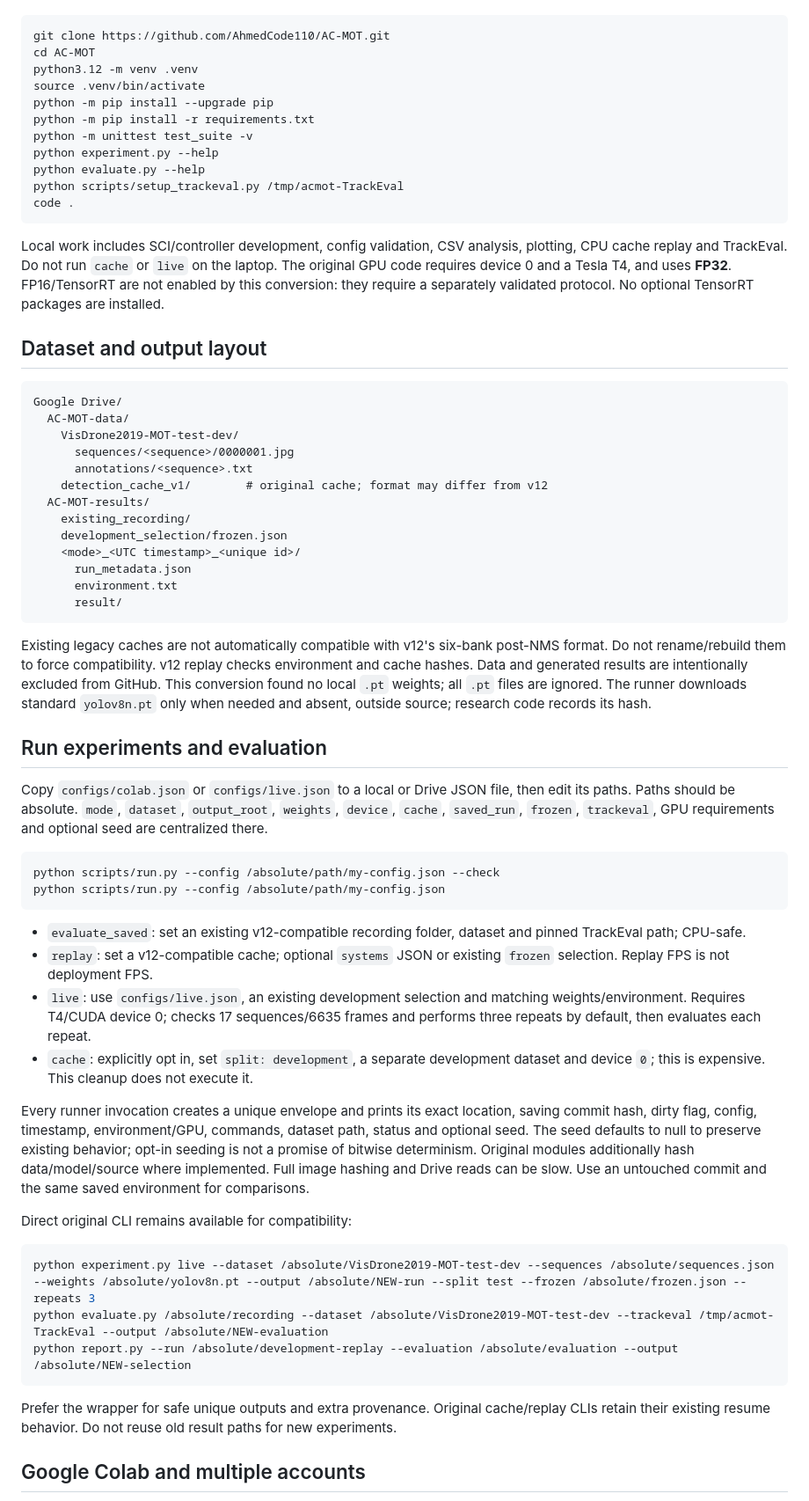
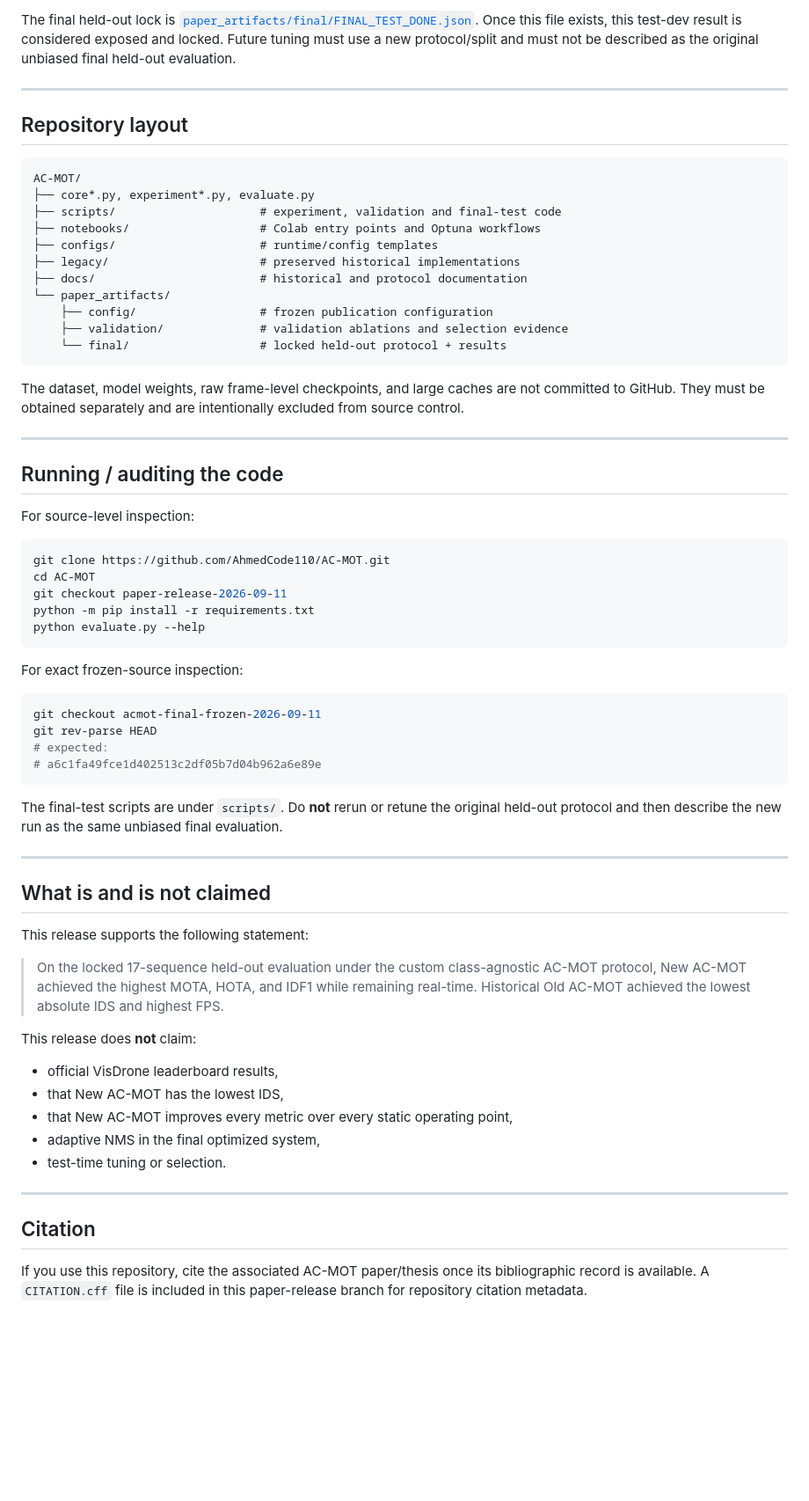
Before and after one commit to AhmedCode110/AC-MOT, a Markdown page: README.md, the part around one of its changes. Shown at 88% size. Rendered like a GitHub page; blank space fills up the shorter version.

Commit message:
Rewrite README for verified AC-MOT paper release

````diff
--- a/README.md
+++ b/README.md
@@ -20,65 +234,69 @@ Use Python 3.12 (tested locally). Python 3.10+ syntax is required. Create an env
+The final held-out lock is [`paper_artifacts/final/FINAL_TEST_DONE.json`](paper_artifacts/final/FINAL_TEST_DONE.json). Once this file exists, this test-dev result is considered exposed and locked. Future tuning must use a new protocol/split and must not be described as the original unbiased final held-out evaluation.
+
+---
+
+## Repository layout
+
+```text
+AC-MOT/
+├── core*.py, experiment*.py, evaluate.py
+├── scripts/                     # experiment, validation and final-test code
+├── notebooks/                   # Colab entry points and Optuna workflows
+├── configs/                     # runtime/config templates
+├── legacy/                      # preserved historical implementations
+├── docs/                        # historical and protocol documentation
+└── paper_artifacts/
+    ├── config/                  # frozen publication configuration
+    ├── validation/              # validation ablations and selection evidence
+    └── final/                   # locked held-out protocol + results
+```
+
+The dataset, model weights, raw frame-level checkpoints, and large caches are not committed to GitHub. They must be obtained separately and are intentionally excluded from source control.
+
+---
+
+## Running / auditing the code
+
+For source-level inspection:
 
 ```bash
 git clone https://github.com/AhmedCode110/AC-MOT.git
 cd AC-MOT
-python3.12 -m venv .venv
-source .venv/bin/activate
-python -m pip install --upgrade pip
+git checkout paper-release-2026-09-11
 python -m pip install -r requirements.txt
-python -m unittest test_suite -v
-python experiment.py --help
 python evaluate.py --help
-python scripts/setup_trackeval.py /tmp/acmot-TrackEval
-code .
 ```
 
-Local work includes SCI/controller development, config validation, CSV analysis, plotting, CPU cache replay and TrackEval. Do not run `cache` or `live` on the laptop. The original GPU code requires device 0 and a Tesla T4, and uses **FP32**. FP16/TensorRT are not enabled by this conversion: they require a separately validated protocol. No optional TensorRT packages are installed.
+For exact frozen-source inspection:
 
-## Dataset and output layout
-
-```text
-Google Drive/
-  AC-MOT-data/
-    VisDrone2019-MOT-test-dev/
-      sequences/<sequence>/0000001.jpg
-      annotations/<sequence>.txt
-    detection_cache_v1/        # original cache; format may differ from v12
-  AC-MOT-results/
-    existing_recording/
-    development_selection/frozen.json
-    <mode>_<UTC timestamp>_<unique id>/
-      run_metadata.json
-      environment.txt
-      result/
+```bash
+git checkout acmot-final-frozen-2026-09-11
+git rev-parse HEAD
+# expected:
+# a6c1fa49fce1d402513c2df05b7d04b962a6e89e
 ```
 
-Existing legacy caches are not automatically compatible with v12's six-bank post-NMS format. Do not rename/rebuild them to force compatibility. v12 replay checks environment and cache hashes. Data and generated results are intentionally excluded from GitHub. This conversion found no local `.pt` weights; all `.pt` files are ignored. The runner downloads standard `yolov8n.pt` only when needed and absent, outside source; research code records its hash.
+The final-test scripts are under `scripts/`. Do **not** rerun or retune the original held-out protocol and then describe the new run as the same unbiased final evaluation.
 
-## Run experiments and evaluation
+---
 
-Copy `configs/colab.json` or `configs/live.json` to a local or Drive JSON file, then edit its paths. Paths should be absolute. `mode`, `dataset`, `output_root`, `weights`, `device`, `cache`, `saved_run`, `frozen`, `trackeval`, GPU requirements and optional seed are centralized there.
+## What is and is not claimed
 
-```bash
-python scripts/run.py --config /absolute/path/my-config.json --check
-python scripts/run.py --config /absolute/path/my-config.json
-```
+This release supports the following statement:
 
-- `evaluate_saved`: set an existing v12-compatible recording folder, dataset and pinned TrackEval path; CPU-safe.
-- `replay`: set a v12-compatible cache; optional `systems` JSON or existing `frozen` selection. Replay FPS is not deployment FPS.
-- `live`: use `configs/live.json`, an existing development selection and matching weights/environment. Requires T4/CUDA device 0; checks 17 sequences/6635 frames and performs three repeats by default, then evaluates each repeat.
-- `cache`: explicitly opt in, set `split: development`, a separate development dataset and device `0`; this is expensive. This cleanup does not execute it.
+> On the locked 17-sequence held-out evaluation under the custom class-agnostic AC-MOT protocol, New AC-MOT achieved the highest MOTA, HOTA, and IDF1 while remaining real-time. Historical Old AC-MOT achieved the lowest absolute IDS and highest FPS.
 
-Every runner invocation creates a unique envelope and prints its exact location, saving commit hash, dirty flag, config, timestamp, environment/GPU, commands, dataset path, status and optional seed. The seed defaults to null to preserve existing behavior; opt-in seeding is not a promise of bitwise determinism. Original modules additionally hash data/model/source where implemented. Full image hashing and Drive reads can be slow. Use an untouched commit and the same saved environment for comparisons.
+This release does **not** claim:
 
-Direct original CLI remains available for compatibility:
+- official VisDrone leaderboard results,
+- that New AC-MOT has the lowest IDS,
+- that New AC-MOT improves every metric over every static operating point,
+- adaptive NMS in the final optimized system,
+- test-time tuning or selection.
 
-```bash
-python experiment.py live --dataset /absolute/VisDrone2019-MOT-test-dev --sequences /absolute/sequences.json --weights /absolute/yolov8n.pt --output /absolute/NEW-run --split test --frozen /absolute/frozen.json --repeats 3
-python evaluate.py /absolute/recording --dataset /absolute/VisDrone2019-MOT-test-dev --trackeval /tmp/acmot-TrackEval --output /absolute/NEW-evaluation
-python report.py --run /absolute/development-replay --evaluation /absolute/evaluation --output /absolute/NEW-selection
-```
+---
 
-Prefer the wrapper for safe unique outputs and extra provenance. Original cache/replay CLIs retain their existing resume behavior. Do not reuse old result paths for new experiments.
+## Citation
 
-## Google Colab and multiple accounts
+If you use this repository, cite the associated AC-MOT paper/thesis once its bibliographic record is available. A `CITATION.cff` file is included in this paper-release branch for repository citation metadata.
 
````
Also changed, not shown: other parts of README.md (+229 -36 lines).
